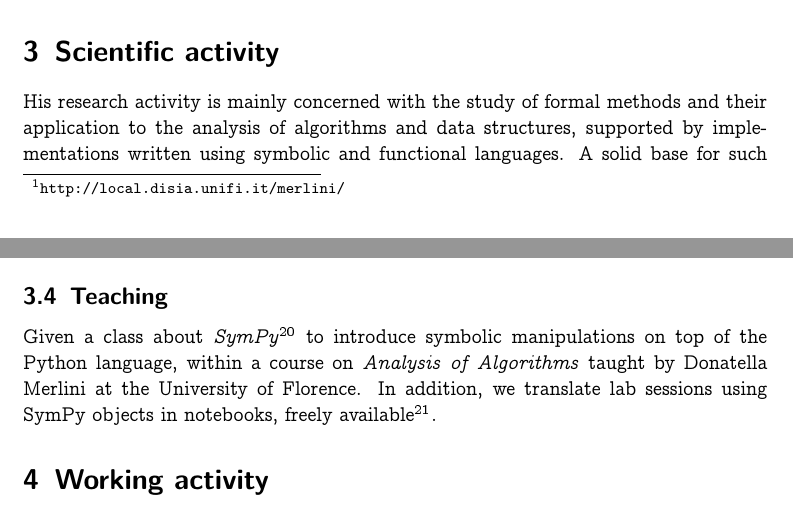
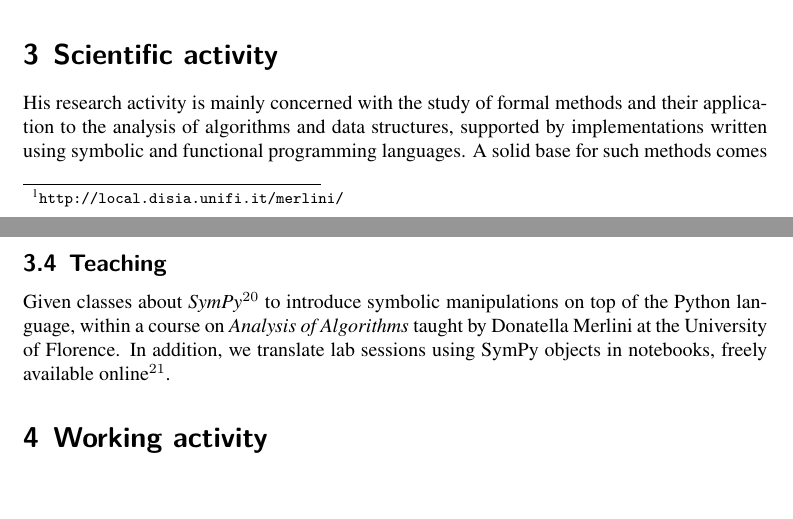
Before and after one commit to massimo-nocentini/curriculum-vitae, a LaTeX CV (studiorum/cv-studiorum.tex): two parts of pages 1 and 5 of 5, joined at a grey line, cut so that both start at the same text, the shorter picture padded with empty space. Compiled offline with XeLaTeX.

Commit message:
Update the cv studiorum.

```diff
--- a/studiorum/cv-studiorum.tex
+++ b/studiorum/cv-studiorum.tex
@@ -2,7 +2,7 @@
 \documentclass[10pt,a4paper]{scrartcl}
 %\usepackage[LabelsAligned]{currvita} % nice cv style
 \usepackage{url}
-\usepackage{concrete}
+\usepackage{newtxtext} % for text
 \usepackage[T1]{fontenc}
 \usepackage{graphicx}
 \usepackage{float}
@@ -12,6 +12,7 @@
 \usepackage{caption}
 \usepackage{stmaryrd}
 \usepackage{bbold}
+\usepackage{euler}
 
 
 \begin{document}
@@ -47,7 +48,7 @@
 
     \section{Scientific activity}
 
-    His research activity is mainly concerned with the study of
-    formal methods and their application to the analysis of algorithms and data structures,
-    supported by implementations written using symbolic and functional languages.
-    A solid base for such methods comes from the field of analytic combinatorics,
+    His research activity is mainly concerned with the study of formal methods
+    and their application to the analysis of algorithms and data structures,
+    supported by implementations written using symbolic and functional
+    programming languages.  A solid base for such methods comes from the field
@@ -192,10 +194,13 @@
 
     \subsection{Teaching}
 
-    Given a class about \emph{SymPy}\footnote{\url{http://www.sympy.org/en/index.html}} to introduce
-    symbolic manipulations on top of the Python language, within a course on \emph{Analysis of Algorithms}
-    taught by Donatella Merlini at the University of Florence. In addition, we translate lab sessions using
-    SymPy objects in notebooks, freely available\footnote{\url{https://github.com/massimo-nocentini/pacc/tree/master/paa-course}}.
+    Given classes about
+    \emph{SymPy}\footnote{\url{http://www.sympy.org/en/index.html}} to
+    introduce symbolic manipulations on top of the Python language, within a
+    course on \emph{Analysis of Algorithms} taught by Donatella Merlini at the
+    University of Florence. In addition, we translate lab sessions using SymPy
+    objects in notebooks, freely available
+    online\footnote{\url{https://github.com/massimo-nocentini/pacc/tree/master/paa-course}}.
 
     \section{Working activity}
 
```
Also changed, not shown: studiorum/Makefile, studiorum/cv-studiorum.pdf, studiorum/cv-studiorum.tex (15 more changed lines).
